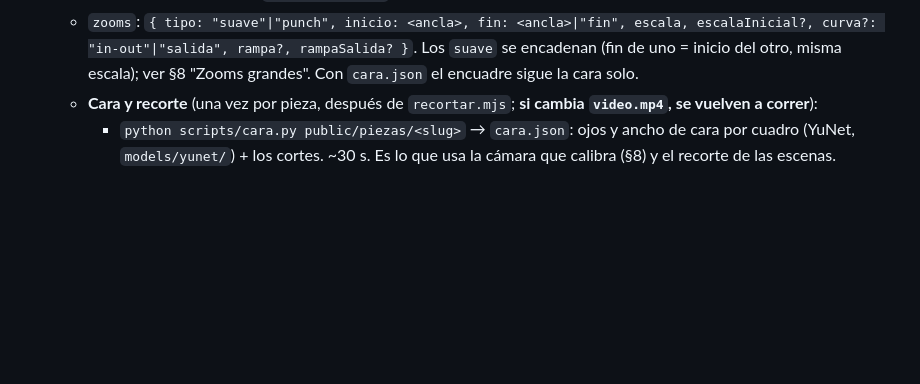
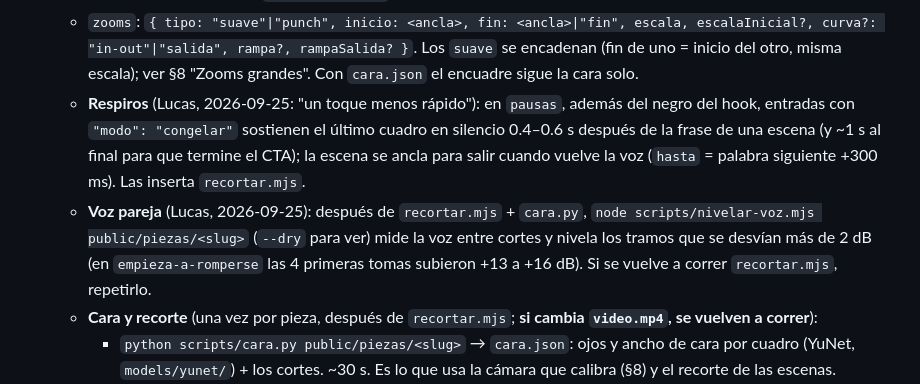
Before and after one commit to LucasEzequielSilva/nexora-video-editor, a Markdown page: CLAUDE.md, the part around the change. Drawn GitHub-style; blank space fills up the shorter version.

Commit message:
docs: nivelar-voz y respiros en el pipeline
Co-Authored-By: Claude Opus 5.5 (1M context) <noreply@anthropic.com>

```diff
--- a/CLAUDE.md
+++ b/CLAUDE.md
@@ -110,6 +110,13 @@ Hay dos sistemas. **No fingir automatización que no existe.**
    - `zooms`: `{ tipo: "suave"|"punch", inicio: <ancla>, fin: <ancla>|"fin", escala, escalaInicial?, curva?:
      "in-out"|"salida", rampa?, rampaSalida? }`. Los `suave` se encadenan (fin de uno = inicio del otro, misma
      escala); ver §8 "Zooms grandes". Con `cara.json` el encuadre sigue la cara solo.
+   - **Respiros** (Lucas, 2026-09-25: "un toque menos rápido"): en `pausas`, además del negro del hook, entradas con
+     `"modo": "congelar"` sostienen el último cuadro en silencio 0.4–0.6 s después de la frase de una escena (y ~1 s
+     al final para que termine el CTA); la escena se ancla para salir cuando vuelve la voz (`hasta` = palabra siguiente
+     +300 ms). Las inserta `recortar.mjs`.
+   - **Voz pareja** (Lucas, 2026-09-25): después de `recortar.mjs` + `cara.py`, `node scripts/nivelar-voz.mjs
+     public/piezas/<slug>` (`--dry` para ver) mide la voz entre cortes y nivela los tramos que se desvían más de 2 dB
+     (en `empieza-a-romperse` las 4 primeras tomas subieron +13 a +16 dB). Si se vuelve a correr `recortar.mjs`, repetirlo.
    - **Cara y recorte** (una vez por pieza, después de `recortar.mjs`; **si cambia `video.mp4`, se vuelven a correr**):
      - `python scripts/cara.py public/piezas/<slug>` → `cara.json`: ojos y ancho de cara por cuadro (YuNet,
        `models/yunet/`) + los cortes. ~30 s. Es lo que usa la cámara que calibra (§8) y el recorte de las escenas.
```
